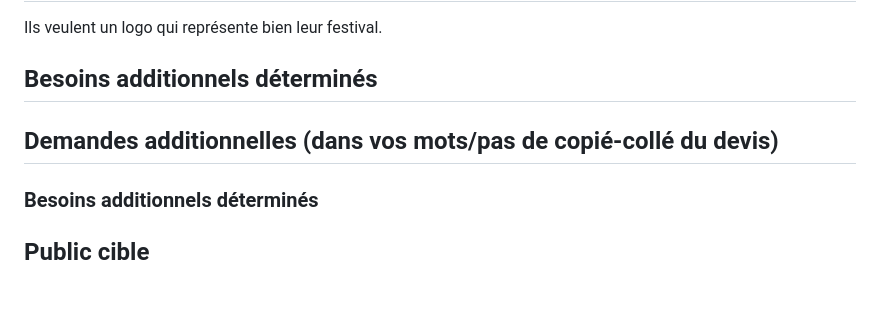
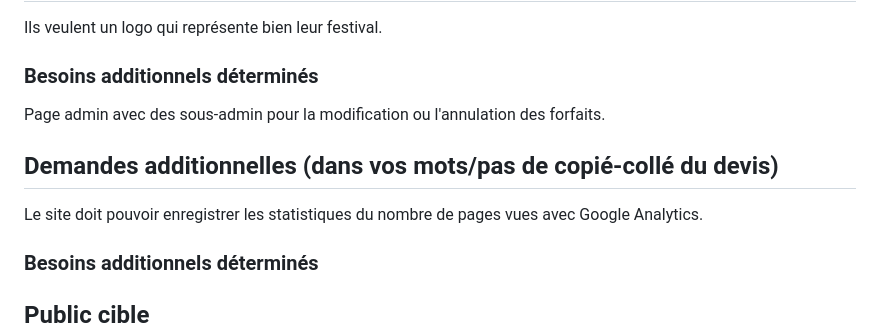
Before and after one commit to jamesoger/projet_web_2, a Markdown page: README.md, the part around the change. Rendered like a GitHub page; blank space fills up the shorter version.

Commit message:
Changement au readme dans la portion analyse des besoins

```diff
--- a/README.md
+++ b/README.md
@@ -10,10 +10,10 @@ Le client (festival) souhaite créer une image marque pour son site web et nous
 
 ## Demandes spécifiques des clients (dans vos mots/pas de copié-collé du devis)
 Ils veulent un logo qui représente bien leur festival.
-## Besoins additionnels déterminés
-
+### Besoins additionnels déterminés
+Page admin avec des sous-admin pour la modification ou l'annulation des forfaits.
 ## Demandes additionnelles (dans vos mots/pas de copié-collé du devis)
-
+Le site doit pouvoir enregistrer les statistiques du nombre de pages vues avec Google Analytics.
 ### Besoins additionnels déterminés
 
 ## Public cible
```
